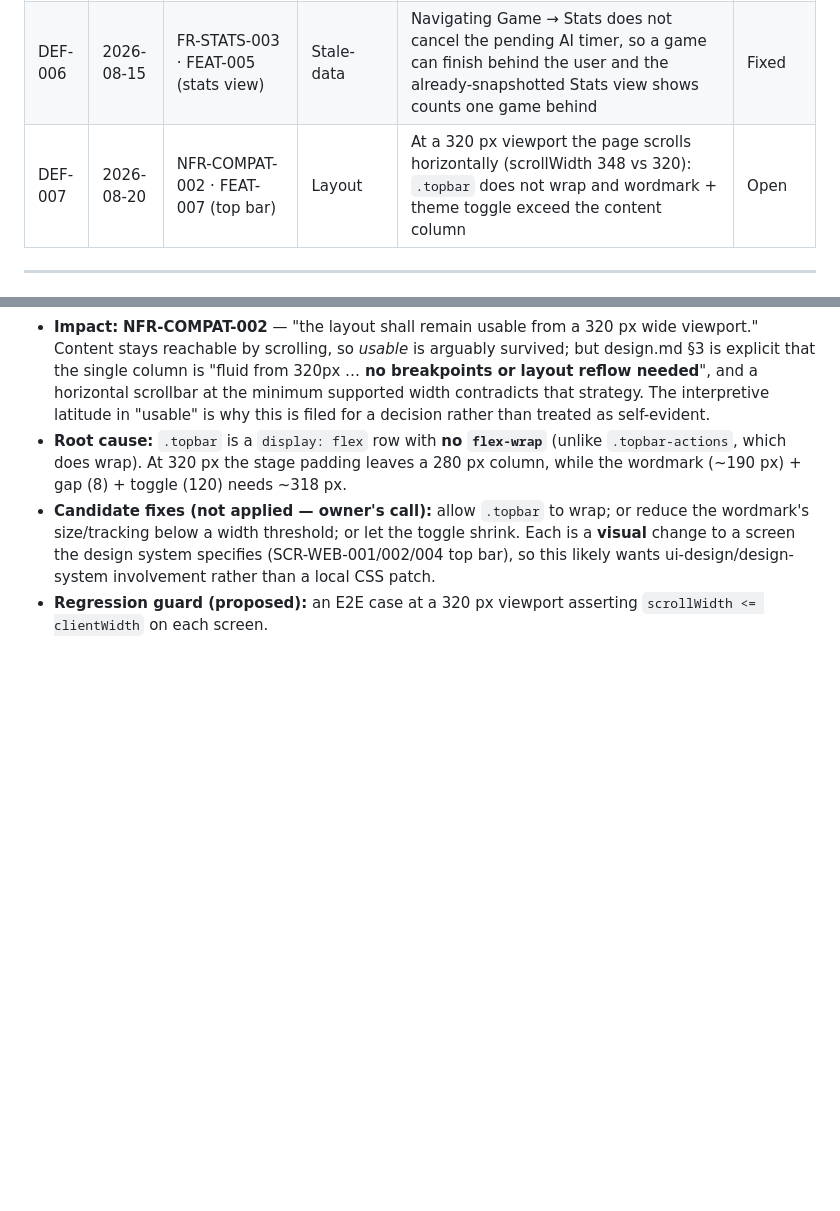
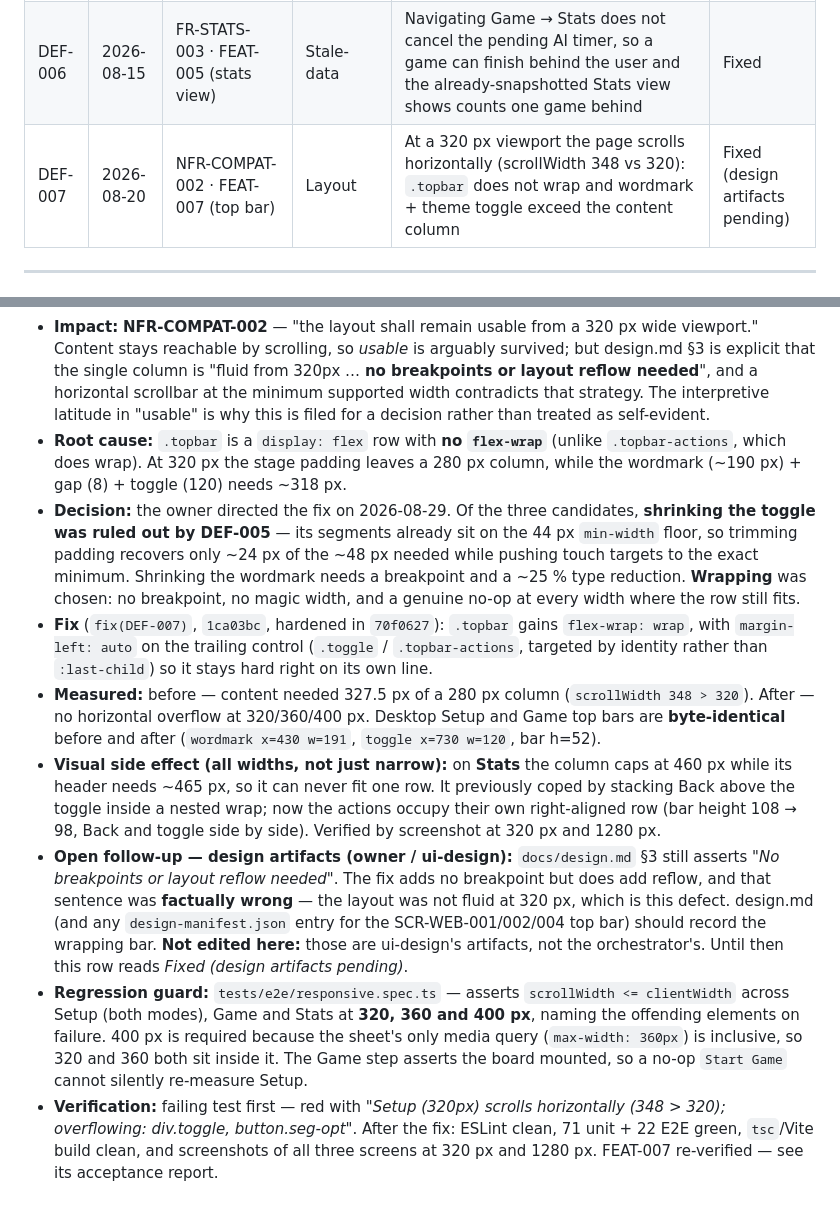
Before and after one commit to zeeshanhanif/tic-tac-toe-game, a Markdown page: docs/defects.md, 2 parts joined by grey strips. Drawn GitHub-style; blank space fills up the shorter version.

Commit message:
FEAT-007 re-verification (DEF-007): top-bar wrap — Accepted, holds
DEF-007 closed as 'Fixed (design artifacts pending)': the code fix is
verified and guarded at 320/360/400px, but design.md §3 still claims no
layout reflow is needed, and the wrapped top bar is recorded in no design
artifact. That edit belongs to ui-design, not here — tracked on the ledger
row and surfaced to the owner.

```diff
--- a/docs/defects.md
+++ b/docs/defects.md
@@ -11,7 +11,7 @@ requirement). Owned by the sdlc-orchestrator. Newest rows at the bottom.
 | DEF-004 | 2026-08-15 | FR-THEME-001 · FEAT-007 (theming) | Visible | `color-scheme` is pinned to `light dark` and never narrowed per theme, so an explicit theme choice does not reach UA-rendered chrome (scrollbars, pre-paint canvas) | Fixed |
 | DEF-005 | 2026-08-15 | NFR-USE-002 · FEAT-007 (theme toggle) / FEAT-005 (footer link) | Visible | Theme-toggle segments (~30px) and the `.footer .link` stats entry point omit `min-height: var(--layout-touchTargetMin)`, breaching the 44×44 touch minimum | Fixed |
 | DEF-006 | 2026-08-15 | FR-STATS-003 · FEAT-005 (stats view) | Stale-data | Navigating Game → Stats does not cancel the pending AI timer, so a game can finish behind the user and the already-snapshotted Stats view shows counts one game behind | Fixed |
-| DEF-007 | 2026-08-20 | NFR-COMPAT-002 · FEAT-007 (top bar) | Layout | At a 320 px viewport the page scrolls horizontally (scrollWidth 348 vs 320): `.topbar` does not wrap and wordmark + theme toggle exceed the content column | Open |
+| DEF-007 | 2026-08-20 | NFR-COMPAT-002 · FEAT-007 (top bar) | Layout | At a 320 px viewport the page scrolls horizontally (scrollWidth 348 vs 320): `.topbar` does not wrap and wordmark + theme toggle exceed the content column | Fixed (design artifacts pending) |
 
 ---
 
@@ -267,10 +267,41 @@ requirement). Owned by the sdlc-orchestrator. Newest rows at the bottom.
   (unlike `.topbar-actions`, which does wrap). At 320 px the stage padding leaves
   a 280 px column, while the wordmark (~190 px) + gap (8) + toggle (120) needs
   ~318 px.
-- **Candidate fixes (not applied — owner's call):** allow `.topbar` to wrap; or
-  reduce the wordmark's size/tracking below a width threshold; or let the toggle
-  shrink. Each is a **visual** change to a screen the design system specifies
-  (SCR-WEB-001/002/004 top bar), so this likely wants ui-design/design-system
-  involvement rather than a local CSS patch.
-- **Regression guard (proposed):** an E2E case at a 320 px viewport asserting
-  `scrollWidth <= clientWidth` on each screen.
+- **Decision:** the owner directed the fix on 2026-08-29. Of the three candidates,
+  **shrinking the toggle was ruled out by DEF-005** — its segments already sit on
+  the 44 px `min-width` floor, so trimming padding recovers only ~24 px of the
+  ~48 px needed while pushing touch targets to the exact minimum. Shrinking the
+  wordmark needs a breakpoint and a ~25 % type reduction. **Wrapping** was chosen:
+  no breakpoint, no magic width, and a genuine no-op at every width where the row
+  still fits.
+- **Fix** (`fix(DEF-007)`, `1ca03bc`, hardened in `70f0627`): `.topbar` gains
+  `flex-wrap: wrap`, with `margin-left: auto` on the trailing control
+  (`.toggle` / `.topbar-actions`, targeted by identity rather than
+  `:last-child`) so it stays hard right on its own line.
+- **Measured:** before — content needed 327.5 px of a 280 px column
+  (`scrollWidth 348 > 320`). After — no horizontal overflow at 320/360/400 px.
+  Desktop Setup and Game top bars are **byte-identical** before and after
+  (`wordmark x=430 w=191`, `toggle x=730 w=120`, bar h=52).
+- **Visual side effect (all widths, not just narrow):** on **Stats** the column
+  caps at 460 px while its header needs ~465 px, so it can never fit one row.
+  It previously coped by stacking Back above the toggle inside a nested wrap;
+  now the actions occupy their own right-aligned row (bar height 108 → 98, Back
+  and toggle side by side). Verified by screenshot at 320 px and 1280 px.
+- **Open follow-up — design artifacts (owner / ui-design):** `docs/design.md` §3
+  still asserts *"No breakpoints or layout reflow needed"*. The fix adds no
+  breakpoint but does add reflow, and that sentence was **factually wrong** — the
+  layout was not fluid at 320 px, which is this defect. design.md (and any
+  `design-manifest.json` entry for the SCR-WEB-001/002/004 top bar) should record
+  the wrapping bar. **Not edited here:** those are ui-design's artifacts, not the
+  orchestrator's. Until then this row reads *Fixed (design artifacts pending)*.
+- **Regression guard:** `tests/e2e/responsive.spec.ts` — asserts
+  `scrollWidth <= clientWidth` across Setup (both modes), Game and Stats at
+  **320, 360 and 400 px**, naming the offending elements on failure. 400 px is
+  required because the sheet's only media query (`max-width: 360px`) is
+  inclusive, so 320 and 360 both sit inside it. The Game step asserts the board
+  mounted, so a no-op `Start Game` cannot silently re-measure Setup.
+- **Verification:** failing test first — red with
+  *"Setup (320px) scrolls horizontally (348 > 320); overflowing: div.toggle,
+  button.seg-opt"*. After the fix: ESLint clean, 71 unit + 22 E2E green,
+  `tsc`/Vite build clean, and screenshots of all three screens at 320 px and
+  1280 px. FEAT-007 re-verified — see its acceptance report.
```
Also changed, not shown: 1 other file.
